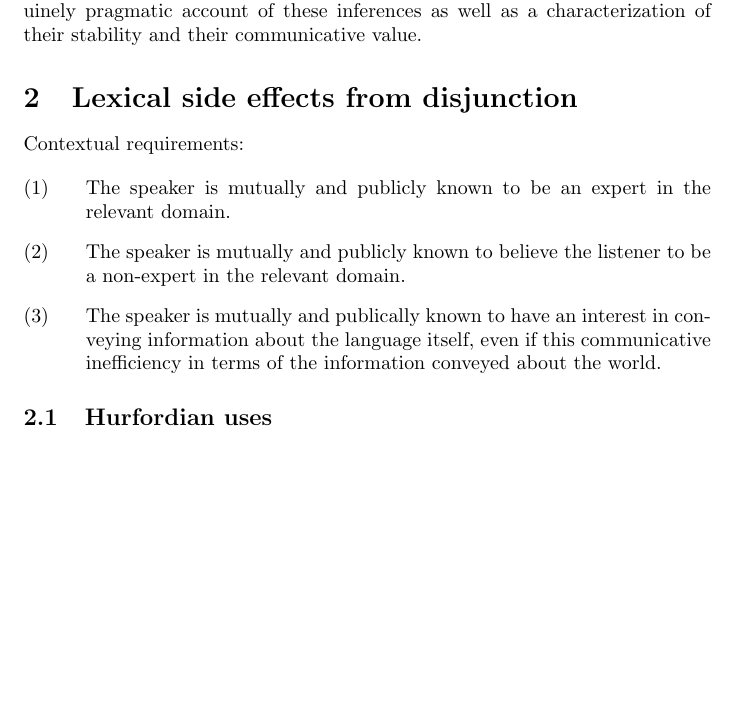
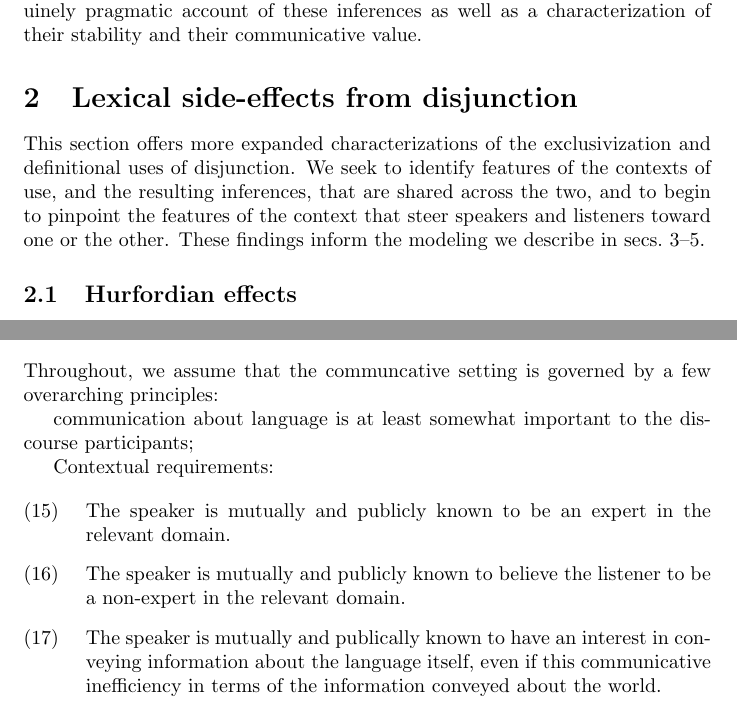
Before and after one commit to rlevy/pragmatic_disjunction, a LaTeX document (paper/levy-potts-pragdisj.tex): part of page 2 of 15 before the commit and two parts of pages 2 and 11 of 16 after it, the two joined at a grey line, cut so that both start at the same text, the shorter picture padded with empty space. Compiled offline with pdfLaTeX.

Commit message:
More drafting

```diff
--- a/paper/levy-potts-pragdisj.tex
+++ b/paper/levy-potts-pragdisj.tex
@@ -77,26 +77,20 @@ characterization of their stability and their communicative value.
 
 %%%%%%%%%%%%%%%%%%%%%%%%%%%%%%%%%%%%%%%%%%%%%%%%%%%%%%%%%%%%%%%%%%%%%%
 
-\section{Lexical side effects from disjunction}\label{sec:data}
+\section{Lexical side-effects from disjunction}\label{sec:data}
 
-Contextual requirements:
+This section offers more expanded characterizations of the
+exclusivization and definitional uses of disjunction. We seek to
+identify features of the contexts of use, and the resulting
+inferences, that are shared across the two, and to begin to pinpoint
+the features of the context that steer speakers and listeners toward
+one or the other. These findings inform the modeling we describe in
+\dashsecref{sec:model}{sec:analysis}.
 
-\begin{examples}
-\item The speaker is mutually and publicly known to be an expert in
-  the relevant domain.
-
-\item The speaker is mutually and publicly known to believe the
-  listener to be a non-expert in the relevant domain.
-
-\item The speaker is mutually and publically known to have an
-  interest in conveying information about the language itself,
-  even if this communicative inefficiency in terms of the
-  information conveyed about the world.
-\end{examples}
 
 %=====================================================================
 
-\subsection{Hurfordian uses}\label{sec:data:overlapping}
+\subsection{Hurfordian effects}\label{sec:data:overlapping}
 
 \posscitet{Hurford:1974} generalization (HG) is a direct statement of
 the overall communicative pressure to treat disjuncts as exclusive.
@@ -615,6 +609,29 @@ best known for.
 
 \section{Analysis}\label{sec:analysis}
 
+
+Throughout, we
+assume that the communcative setting is governed by a few overarching
+principles:
+
+ communication about language is at least somewhat
+important to the discourse participants;
+
+Contextual requirements:
+
+\begin{examples}
+\item The speaker is mutually and publicly known to be an expert in
+  the relevant domain.
+
+\item The speaker is mutually and publicly known to believe the
+  listener to be a non-expert in the relevant domain.
+
+\item The speaker is mutually and publically known to have an
+  interest in conveying information about the language itself,
+  even if this communicative inefficiency in terms of the
+  information conveyed about the world.
+\end{examples}
+
 \begin{examples}
 \item Throughout, let \word{X} be the unknown term.
 
```
Also changed, not shown: paper/preamble.tex (+1 -0 lines), paper/levy-potts-pragdisj.tex (6 more changed lines).
